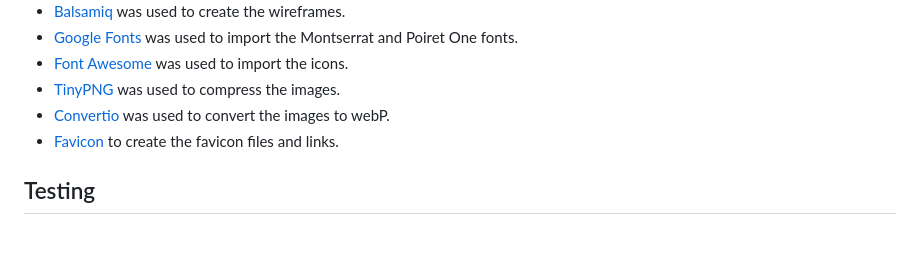
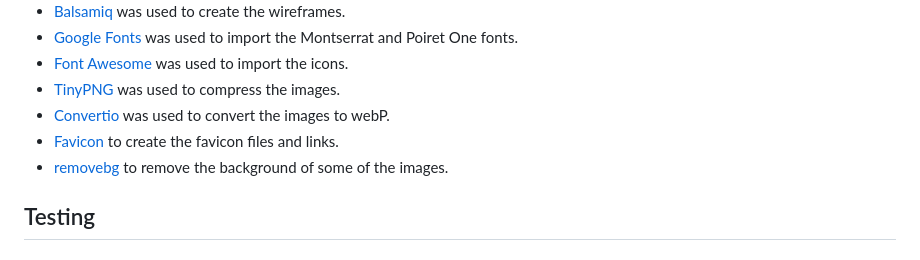
Before and after one commit to fsjavier/bodega-claroscuro, a Markdown page: README.md, the part around the change. Drawn GitHub-style.

Commit message:
Add removebg to technologies used

```diff
--- a/README.md
+++ b/README.md
@@ -142,6 +142,7 @@ The website serves as an online presence to engage wine enthusiasts, offering th
 * [TinyPNG](https://tinypng.com) was used to compress the images.
 * [Convertio](https://convertio.co) was used to convert the images to webP.
 * [Favicon](https://favicon.io/) to create the favicon files and links.
+* [removebg](https://www.remove.bg/) to remove the background of some of the images.
 
 ## Testing
 
```
